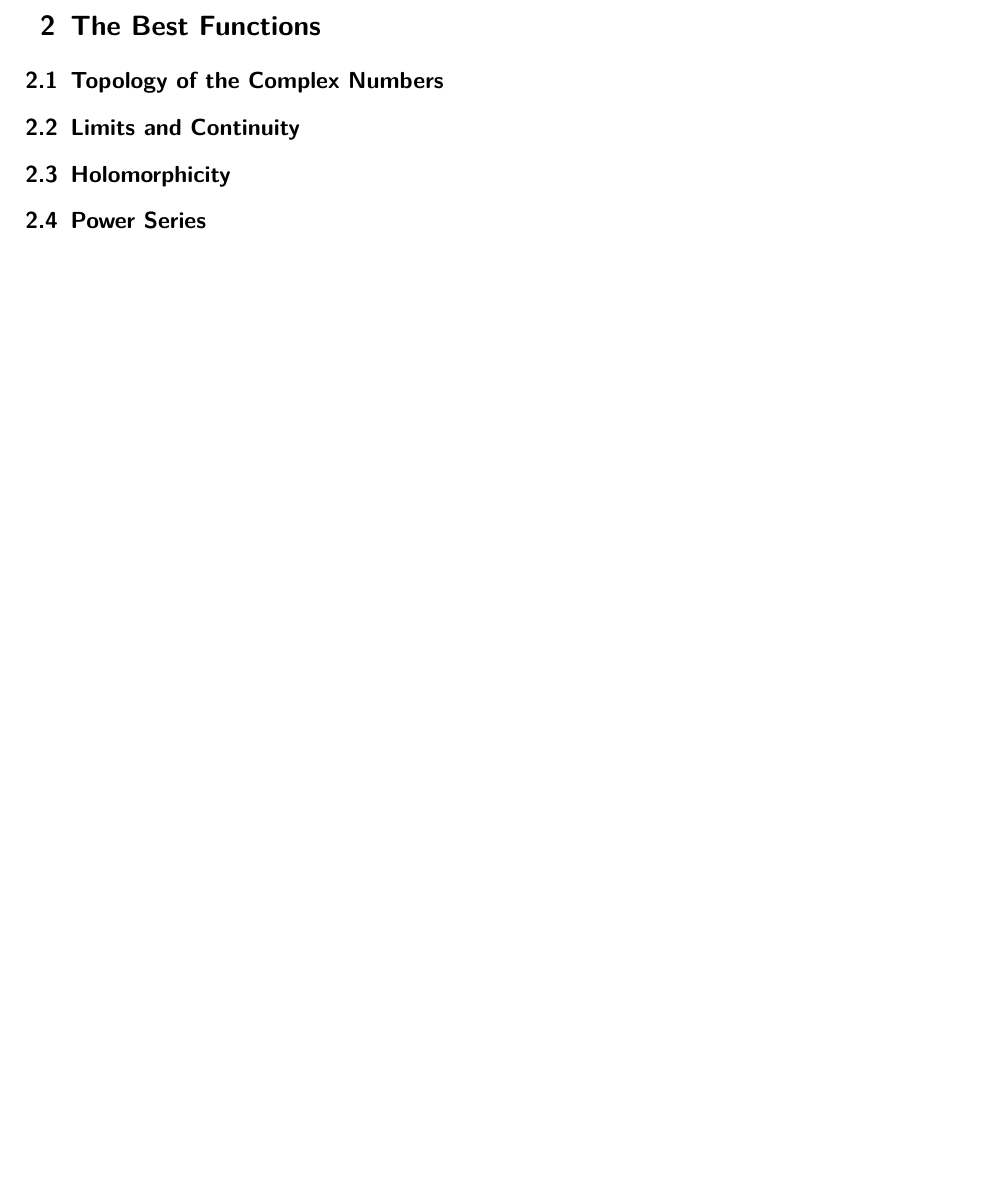
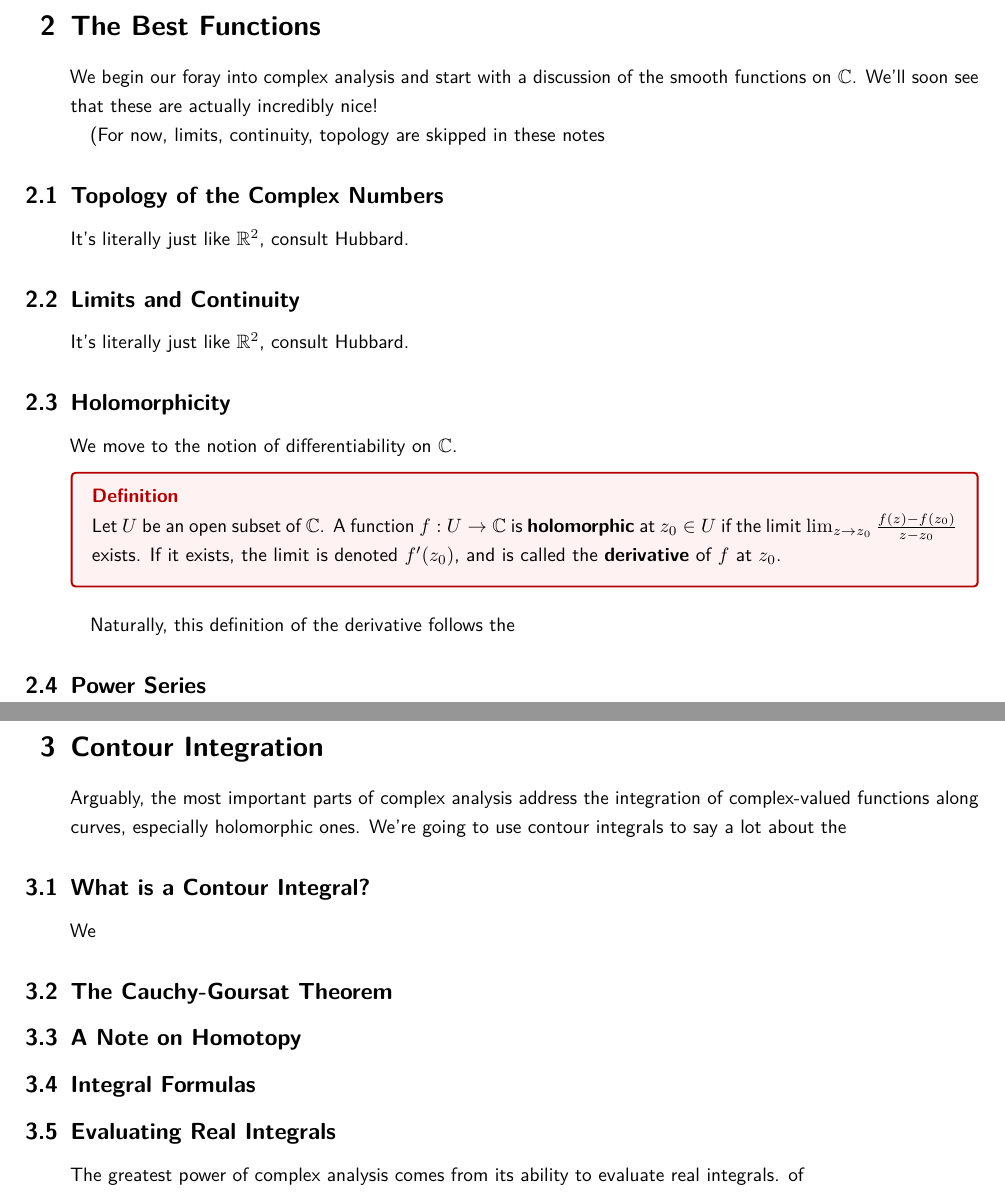
Before and after one commit to blu-bird/complex, a LaTeX document (complex.tex, which reads contour.tex, holomorph.tex): part of page 14 of 14 before the commit and two parts of pages 14 and 15 of 15 after it, the two joined at a grey line, cut so that both start at the same text, the shorter picture padded with empty space. The pictures show the PDF file complex.pdf that the author committed with the source.

Commit message:
blubird changed, very incomplete

```diff
--- /dev/null
+++ b/contour.tex
@@ -0,0 +1,19 @@
+\section{Contour Integration}
+
+Arguably, the most important parts of complex analysis address the integration of complex-valued functions along curves, especially holomorphic ones. We're going to use contour integrals to say a lot about the
+
+\subsection{What is a Contour Integral?}
+We
+
+
+\subsection{The Cauchy-Goursat Theorem}
+
+
+\subsection{A Note on Homotopy}
+
+\subsection{Integral Formulas}
+
+
+
+\subsection{Evaluating Real Integrals}
+The greatest power of complex analysis comes from its ability to evaluate real integrals.  of
--- a/holomorph.tex
+++ b/holomorph.tex
@@ -1,9 +1,30 @@
 \section{The Best Functions}
 
+We begin our foray into complex analysis and start with a discussion of the smooth functions on $\CC$. We'll soon see that these are actually incredibly nice!
+
+(For now, limits, continuity, topology are skipped in these notes
+
 \subsection{Topology of the Complex Numbers}
+It's literally just like $\RR^2$, consult Hubbard.
+%% open disk/closed disk
+%% open set
+%% closed set
+%% interior, limit points, closure, boundary
+%% compact
+%% completeness
 
 \subsection{Limits and Continuity}
+It's literally just like $\RR^2$, consult Hubbard.
+%% sequences, convergence of sequences
+%% functions
 
 \subsection{Holomorphicity}
+We move to the notion of differentiability on $\CC$.
+
+\begin{definition}
+  Let $U$ be an open subset of $\CC$. A function $f : U \to \CC$ is \textbf{holomorphic} at $z_0 \in U$ if the limit $\lim_{z \to z_0} \frac{f(z) - f(z_0)}{z - z_0}$ exists. If it exists, the limit is denoted $f'(z_0)$, and is called the \textbf{derivative} of $f$ at $z_0$.
+\end{definition}
+
+Naturally, this definition of the derivative follows the
 
 \subsection{Power Series}
```
Also changed, not shown: blubird.sty (+1 -1 lines), complex.tex (+4 -0 lines), complex.pdf.
